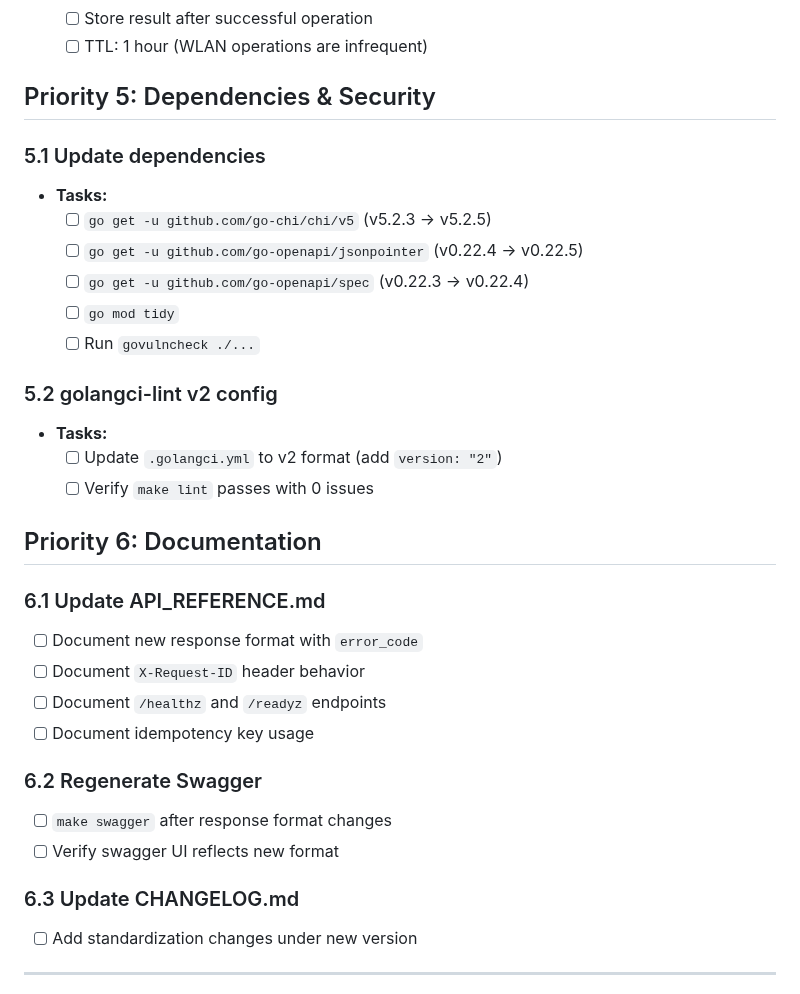
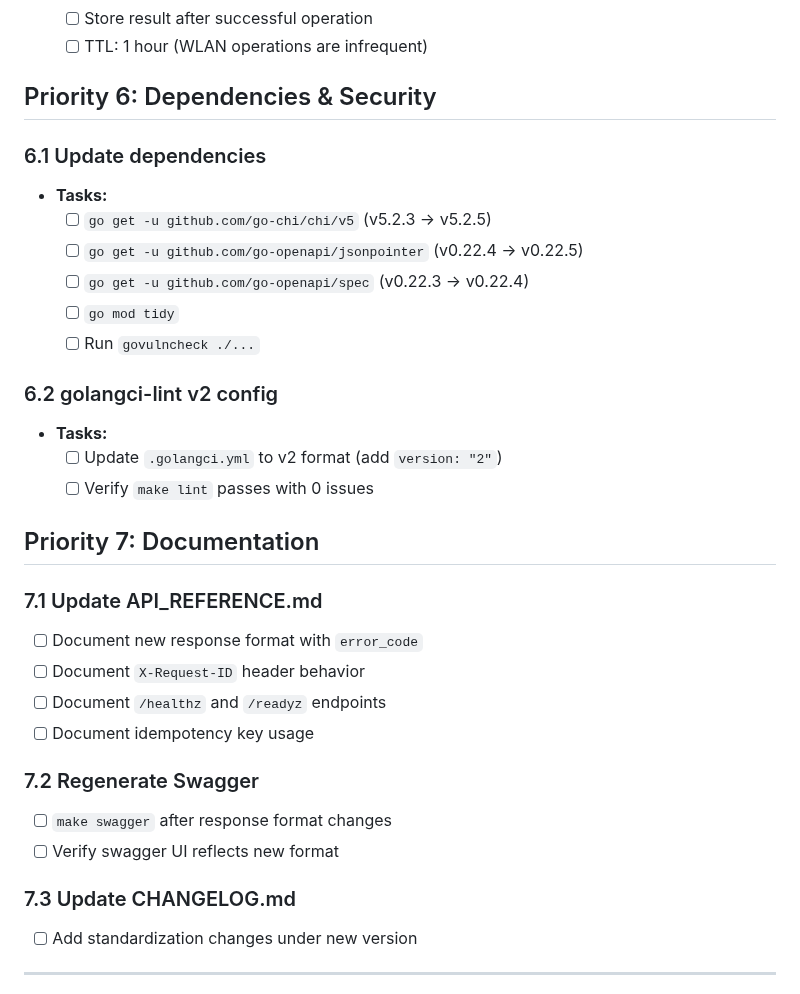
Before and after one commit to Cepat-Kilat-Teknologi/genieacs-relay, a Markdown page: TODO.md, the part around one of its changes. Rendered like a GitHub page.

```diff
--- a/TODO.md
+++ b/TODO.md
@@ -73,9 +94,9 @@ Reference format: freeradius-api v1.2.0.
   - [ ] Store result after successful operation
   - [ ] TTL: 1 hour (WLAN operations are infrequent)
 
-## Priority 5: Dependencies & Security
+## Priority 6: Dependencies & Security
 
-### 5.1 Update dependencies
+### 6.1 Update dependencies
 - **Tasks:**
   - [ ] `go get -u github.com/go-chi/chi/v5` (v5.2.3 → v5.2.5)
   - [ ] `go get -u github.com/go-openapi/jsonpointer` (v0.22.4 → v0.22.5)
@@ -83,24 +104,24 @@ Reference format: freeradius-api v1.2.0.
   - [ ] `go mod tidy`
   - [ ] Run `govulncheck ./...`
 
-### 5.2 golangci-lint v2 config
+### 6.2 golangci-lint v2 config
 - **Tasks:**
   - [ ] Update `.golangci.yml` to v2 format (add `version: "2"`)
   - [ ] Verify `make lint` passes with 0 issues
 
-## Priority 6: Documentation
+## Priority 7: Documentation
 
-### 6.1 Update API_REFERENCE.md
+### 7.1 Update API_REFERENCE.md
 - [ ] Document new response format with `error_code`
 - [ ] Document `X-Request-ID` header behavior
 - [ ] Document `/healthz` and `/readyz` endpoints
 - [ ] Document idempotency key usage
 
-### 6.2 Regenerate Swagger
+### 7.2 Regenerate Swagger
 - [ ] `make swagger` after response format changes
 - [ ] Verify swagger UI reflects new format
 
-### 6.3 Update CHANGELOG.md
+### 7.3 Update CHANGELOG.md
 - [ ] Add standardization changes under new version
 
 ---
```
Also changed, not shown: other parts of TODO.md (+29 -8 lines).
